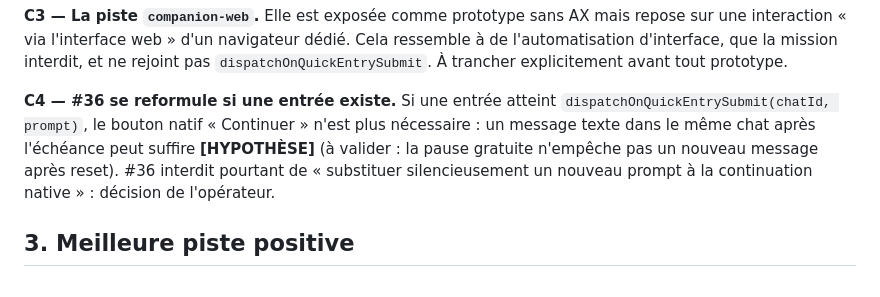
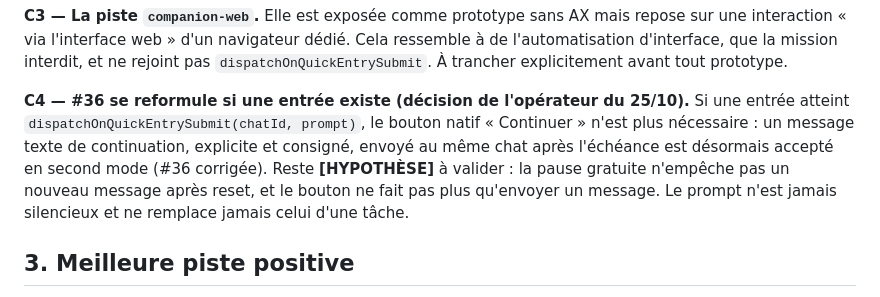
Before and after one commit to heraisys-sas/reprise-harness, a Markdown page: agent-resume/ASTRA-QUICK-APPLY.md, the part around the change. GitHub-like rendering.

Commit message:
docs: record the operator decision on continuation prompts in the Quick Apply analysis (#36)

```diff
--- a/agent-resume/ASTRA-QUICK-APPLY.md
+++ b/agent-resume/ASTRA-QUICK-APPLY.md
@@ -32,7 +32,7 @@ Ces mécanismes sont publics et courants dans les applications Electron ; l'abse
 
 **C3 — La piste `companion-web`.** Elle est exposée comme prototype sans AX mais repose sur une interaction « via l'interface web » d'un navigateur dédié. Cela ressemble à de l'automatisation d'interface, que la mission interdit, et ne rejoint pas `dispatchOnQuickEntrySubmit`. À trancher explicitement avant tout prototype.
 
-**C4 — #36 se reformule si une entrée existe.** Si une entrée atteint `dispatchOnQuickEntrySubmit(chatId, prompt)`, le bouton natif « Continuer » n'est plus nécessaire : un message texte dans le même chat après l'échéance peut suffire **[HYPOTHÈSE]** (à valider : la pause gratuite n'empêche pas un nouveau message après reset). #36 interdit pourtant de « substituer silencieusement un nouveau prompt à la continuation native » : décision de l'opérateur.
+**C4 — #36 se reformule si une entrée existe (décision de l'opérateur du 25/10).** Si une entrée atteint `dispatchOnQuickEntrySubmit(chatId, prompt)`, le bouton natif « Continuer » n'est plus nécessaire : un message texte de continuation, explicite et consigné, envoyé au même chat après l'échéance est désormais accepté en second mode (#36 corrigée). Reste **[HYPOTHÈSE]** à valider : la pause gratuite n'empêche pas un nouveau message après reset, et le bouton ne fait pas plus qu'envoyer un message. Le prompt n'est jamais silencieux et ne remplace jamais celui d'une tâche.
 
 ## 3. Meilleure piste positive
 
```
